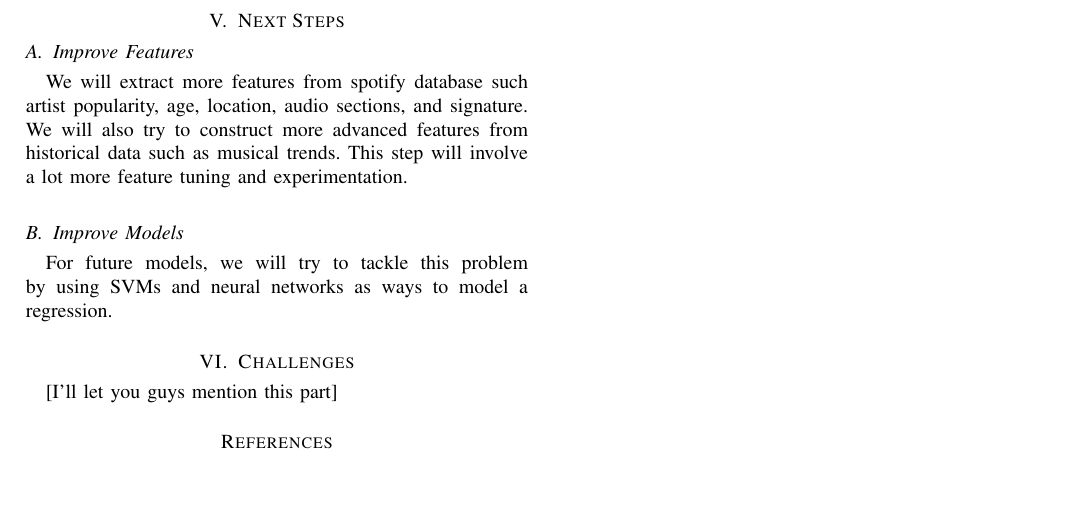
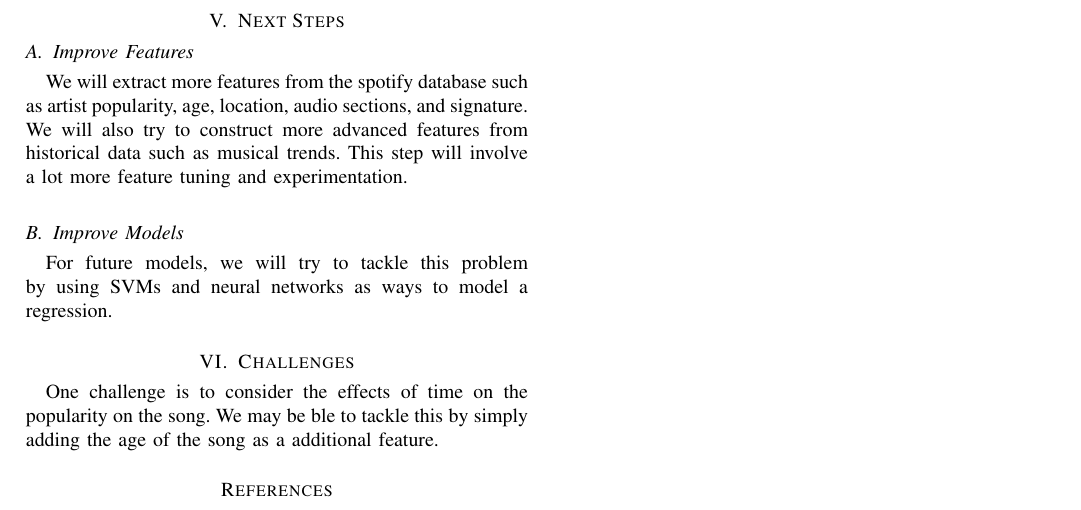
Before and after one commit to inSam/SoundScorer221, a LaTeX paper (proposal.tex): part of page 2 of 2, cut so that both start at the same text, the shorter picture padded with empty space. Compiled offline with pdfLaTeX.

Commit message:
Draft v1.01

```diff
--- a/proposal.tex
+++ b/proposal.tex
@@ -429,13 +429,13 @@ For our oracle, we simply allowed our program to look at the correct answer and
 \section{Next Steps}
 
 \subsection{Improve Features}
-We will extract more features from spotify database such artist popularity, age, location, audio sections, and signature. We will also try to construct more advanced features from historical data such as musical trends. This step will involve a lot more feature tuning and experimentation.
+We will extract more features from the spotify database such as artist popularity, age, location, audio sections, and signature. We will also try to construct more advanced features from historical data such as musical trends. This step will involve a lot more feature tuning and experimentation.
 
 \subsection{Improve Models}
 For future models, we will try to tackle this problem by using SVMs and neural networks as ways to model a regression.
 
 \section{Challenges}
-[I'll let you guys mention this part]
+One challenge is to consider the effects of time on the popularity on the song. We may be ble to tackle this by simply adding the age of the song as a additional feature.
 
 
 % references section
```
Also changed, not shown: proposal.pdf.
